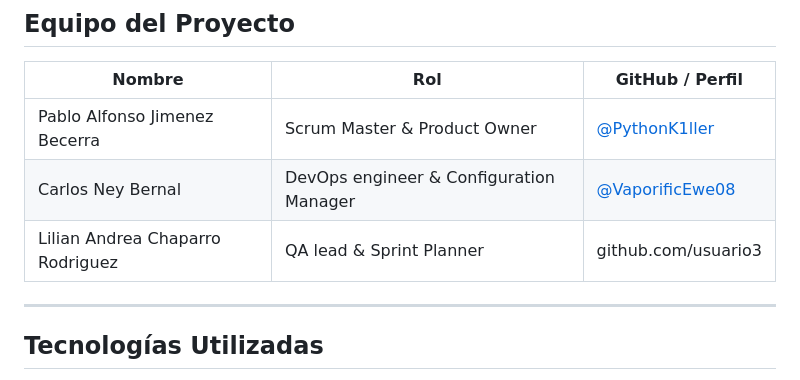
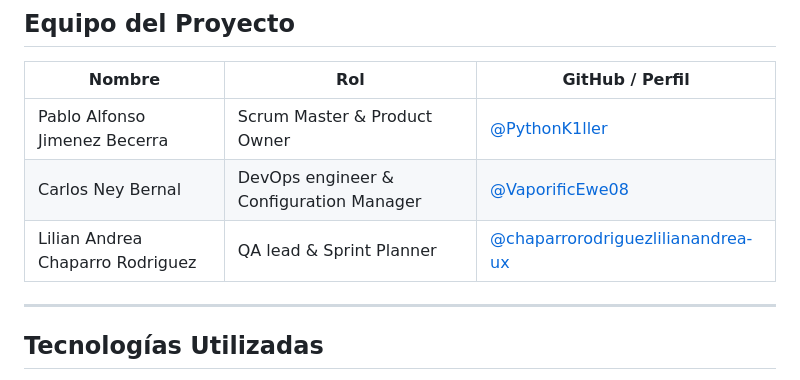
Before and after one commit to VaporificEwe08/FS_2630_Grupo, a Markdown page: README.md, the part around the change. Drawn GitHub-style.

Commit message:
Docs: Documentacion sobre el equipo actualizada

```diff
--- a/README.md
+++ b/README.md
@@ -16,7 +16,7 @@ El objetivo es facilitar el seguimiento de los reportes y proporcionar informaci
 |--------------|-----------------------|-----------------|
 | Pablo Alfonso Jimenez Becerra | Scrum Master & Product Owner         | [@PythonK1ller](https://github.com/PythonK1ller) |
 | Carlos Ney Bernal | DevOps engineer & Configuration Manager         | [@VaporificEwe08](https://github.com/VaporificEwe08) |
-| Lilian Andrea Chaparro Rodriguez | QA lead & Sprint Planner        | github.com/usuario3 |
+| Lilian Andrea Chaparro Rodriguez | QA lead & Sprint Planner        | [@chaparrorodriguezlilianandrea-ux](https://github.com/chaparrorodriguezlilianandrea-ux) |
 
 ---
 
```
